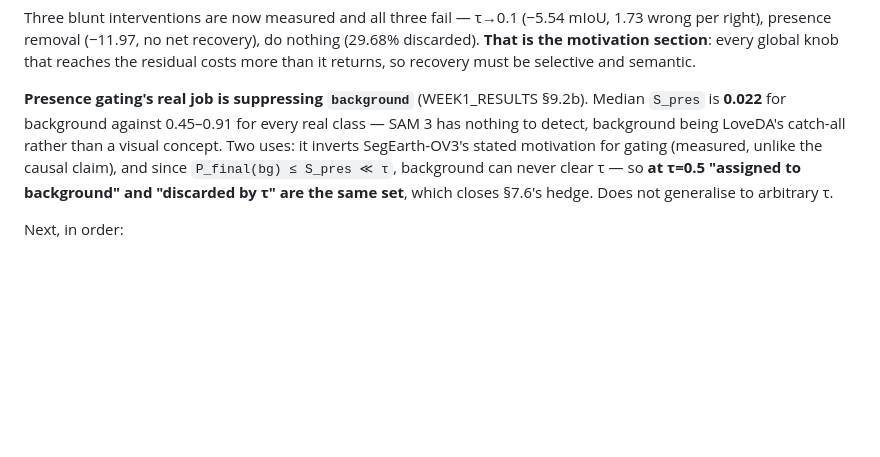
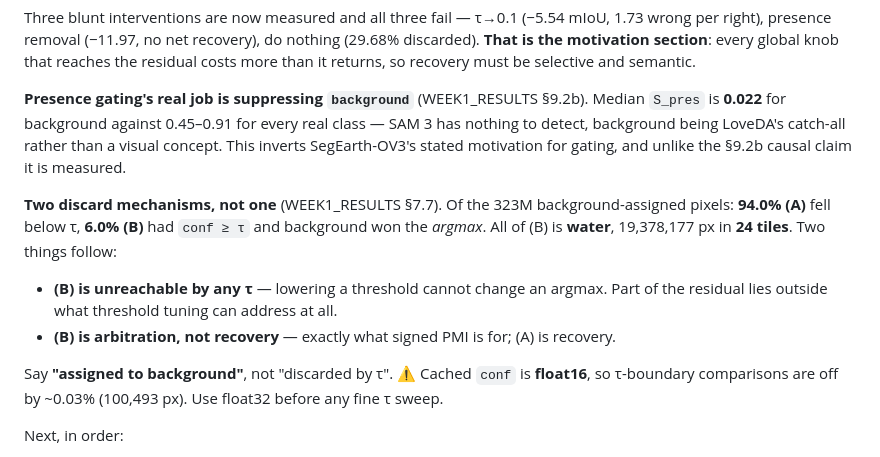
Before and after one commit to FasterThanAi/FreeTraining-OVSS, a Markdown page: CLAUDE.md, the part around the change. Rendered like a GitHub page; blank space fills up the shorter version.

```diff
--- a/CLAUDE.md
+++ b/CLAUDE.md
@@ -122,11 +122,19 @@ so recovery must be selective and semantic.
 
 **Presence gating's real job is suppressing `background`** (WEEK1_RESULTS §9.2b). Median
 `S_pres` is **0.022** for background against 0.45–0.91 for every real class — SAM 3 has nothing
-to detect, background being LoveDA's catch-all rather than a visual concept. Two uses: it
-inverts SegEarth-OV3's stated motivation for gating (measured, unlike the causal claim), and
-since `P_final(bg) ≤ S_pres ≪ τ`, background can never clear τ — so **at τ=0.5 "assigned to
-background" and "discarded by τ" are the same set**, which closes §7.6's hedge. Does not
-generalise to arbitrary τ.
+to detect, background being LoveDA's catch-all rather than a visual concept. This inverts
+SegEarth-OV3's stated motivation for gating, and unlike the §9.2b causal claim it is measured.
+
+**Two discard mechanisms, not one** (WEEK1_RESULTS §7.7). Of the 323M background-assigned
+pixels: **94.0% (A)** fell below τ, **6.0% (B)** had `conf ≥ τ` and background won the *argmax*.
+All of (B) is **water**, 19,378,177 px in **24 tiles**. Two things follow:
+
+- **(B) is unreachable by any τ** — lowering a threshold cannot change an argmax. Part of the
+  residual lies outside what threshold tuning can address at all.
+- **(B) is arbitration, not recovery** — exactly what signed PMI is for; (A) is recovery.
+
+Say **"assigned to background"**, not "discarded by τ". ⚠️ Cached `conf` is **float16**, so
+τ-boundary comparisons are off by ~0.03% (100,493 px). Use float32 before any fine τ sweep.
 
 Next, in order:
 
```
Also changed, not shown: WEEK1_RESULTS.md (+57 -7 lines).
